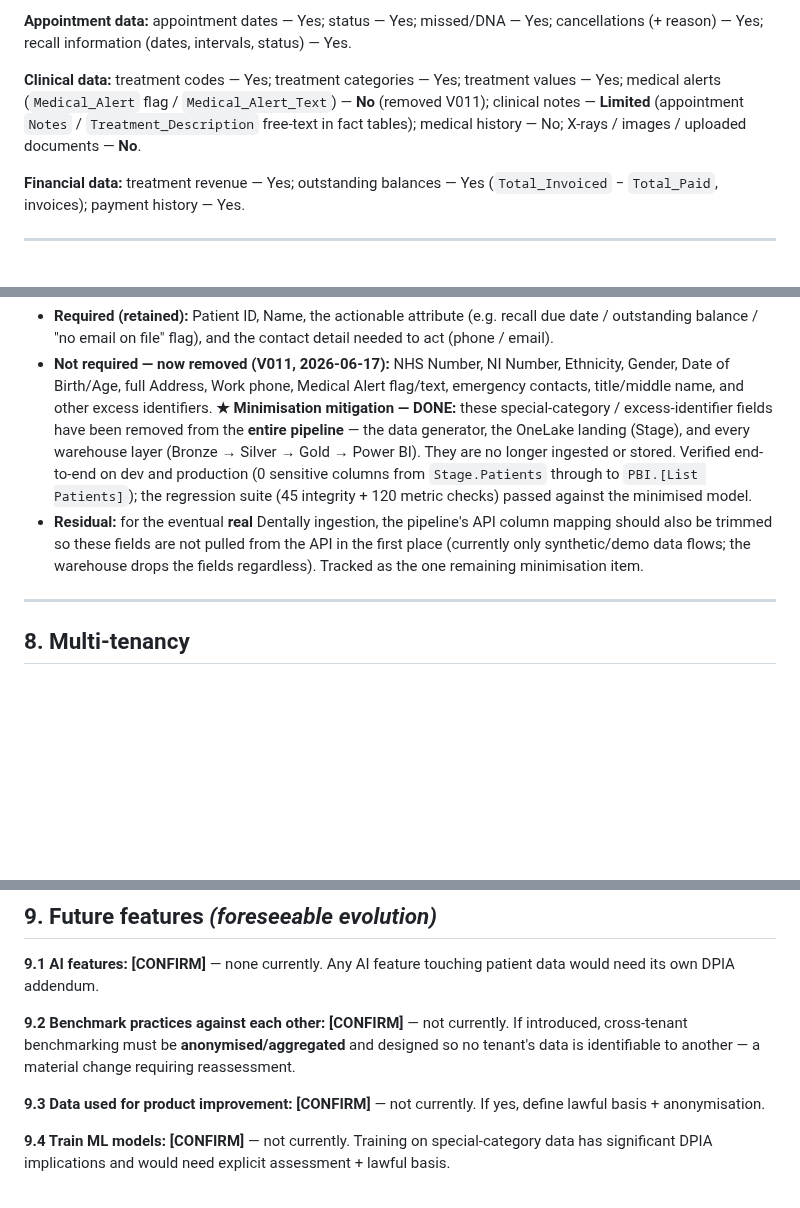
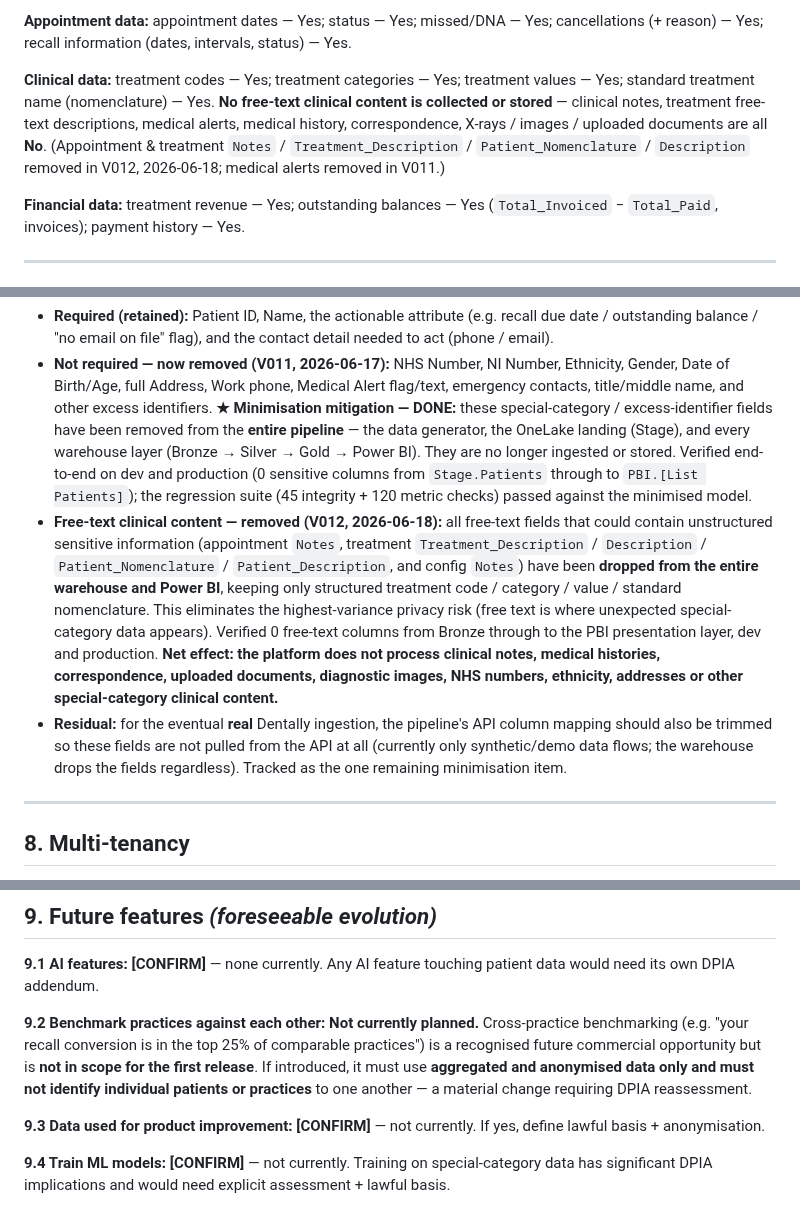
Before and after one commit to aihigginson/dentally, a Markdown page: DPIA.md, 3 parts joined by grey strips. Rendered like a GitHub page; blank space fills up the shorter version.

```diff
--- a/DPIA.md
+++ b/DPIA.md
@@ -45,7 +45,7 @@ Based on the Gold warehouse schema (`Dim_Patients`, fact tables). "Collected" =
 
 **Appointment data:** appointment dates — Yes; status — Yes; missed/DNA — Yes; cancellations (+ reason) — Yes; recall information (dates, intervals, status) — Yes.
 
-**Clinical data:** treatment codes — Yes; treatment categories — Yes; treatment values — Yes; medical alerts (`Medical_Alert` flag / `Medical_Alert_Text`) — **No** (removed V011); clinical notes — **Limited** (appointment `Notes` / `Treatment_Description` free-text in fact tables); medical history — No; X-rays / images / uploaded documents — **No**.
+**Clinical data:** treatment codes — Yes; treatment categories — Yes; treatment values — Yes; standard treatment name (nomenclature) — Yes. **No free-text clinical content is collected or stored** — clinical notes, treatment free-text descriptions, medical alerts, medical history, correspondence, X-rays / images / uploaded documents are all **No**. (Appointment & treatment `Notes` / `Treatment_Description` / `Patient_Nomenclature` / `Description` removed in V012, 2026-06-18; medical alerts removed in V011.)
 
 **Financial data:** treatment revenue — Yes; outstanding balances — Yes (`Total_Invoiced` − `Total_Paid`, invoices); payment history — Yes.
 
@@ -110,7 +110,8 @@ Based on the Gold warehouse schema (`Dim_Patients`, fact tables). "Collected" =
 **7.3 Fields actually required to identify a patient needing action:**
 - **Required (retained):** Patient ID, Name, the actionable attribute (e.g. recall due date / outstanding balance / "no email on file" flag), and the contact detail needed to act (phone / email).
 - **Not required — now removed (V011, 2026-06-17):** NHS Number, NI Number, Ethnicity, Gender, Date of Birth/Age, full Address, Work phone, Medical Alert flag/text, emergency contacts, title/middle name, and other excess identifiers. **★ Minimisation mitigation — DONE:** these special-category / excess-identifier fields have been removed from the **entire pipeline** — the data generator, the OneLake landing (Stage), and every warehouse layer (Bronze → Silver → Gold → Power BI). They are no longer ingested or stored. Verified end-to-end on dev and production (0 sensitive columns from `Stage.Patients` through to `PBI.[List Patients]`); the regression suite (45 integrity + 120 metric checks) passed against the minimised model.
-- **Residual:** for the eventual **real** Dentally ingestion, the pipeline's API column mapping should also be trimmed so these fields are not pulled from the API in the first place (currently only synthetic/demo data flows; the warehouse drops the fields regardless). Tracked as the one remaining minimisation item.
+- **Free-text clinical content — removed (V012, 2026-06-18):** all free-text fields that could contain unstructured sensitive information (appointment `Notes`, treatment `Treatment_Description` / `Description` / `Patient_Nomenclature` / `Patient_Description`, and config `Notes`) have been **dropped from the entire warehouse and Power BI**, keeping only structured treatment code / category / value / standard nomenclature. This eliminates the highest-variance privacy risk (free text is where unexpected special-category data appears). Verified 0 free-text columns from Bronze through to the PBI presentation layer, dev and production. **Net effect: the platform does not process clinical notes, medical histories, correspondence, uploaded documents, diagnostic images, NHS numbers, ethnicity, addresses or other special-category clinical content.**
+- **Residual:** for the eventual **real** Dentally ingestion, the pipeline's API column mapping should also be trimmed so these fields are not pulled from the API at all (currently only synthetic/demo data flows; the warehouse drops the fields regardless). Tracked as the one remaining minimisation item.
 
 ---
 
@@ -128,7 +129,7 @@ Based on the Gold warehouse schema (`Dim_Patients`, fact tables). "Collected" =
 
 **9.1 AI features:** **[CONFIRM]** — none currently. Any AI feature touching patient data would need its own DPIA addendum.
 
-**9.2 Benchmark practices against each other:** **[CONFIRM]** — not currently. If introduced, cross-tenant benchmarking must be **anonymised/aggregated** and designed so no tenant's data is identifiable to another — a material change requiring reassessment.
+**9.2 Benchmark practices against each other:** **Not currently planned.** Cross-practice benchmarking (e.g. "your recall conversion is in the top 25% of comparable practices") is a recognised future commercial opportunity but is **not in scope for the first release**. If introduced, it must use **aggregated and anonymised data only and must not identify individual patients or practices** to one another — a material change requiring DPIA reassessment.
 
 **9.3 Data used for product improvement:** **[CONFIRM]** — not currently. If yes, define lawful basis + anonymisation.
 
```
Also changed, not shown: other parts of DPIA.md (+30 -7 lines).
